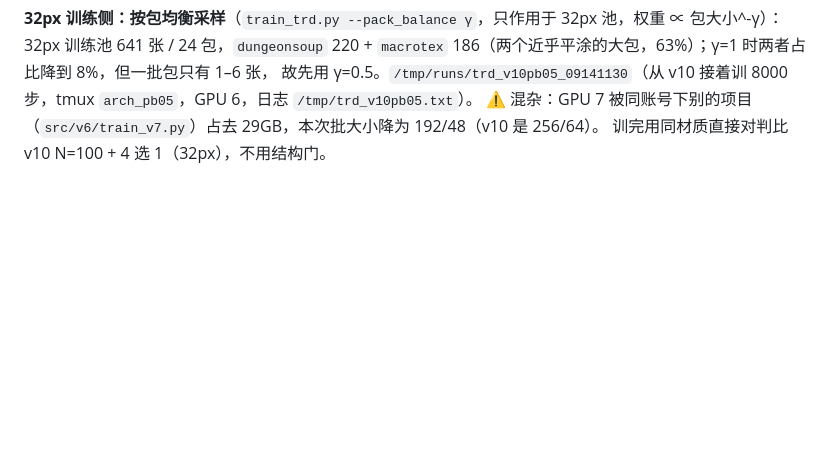
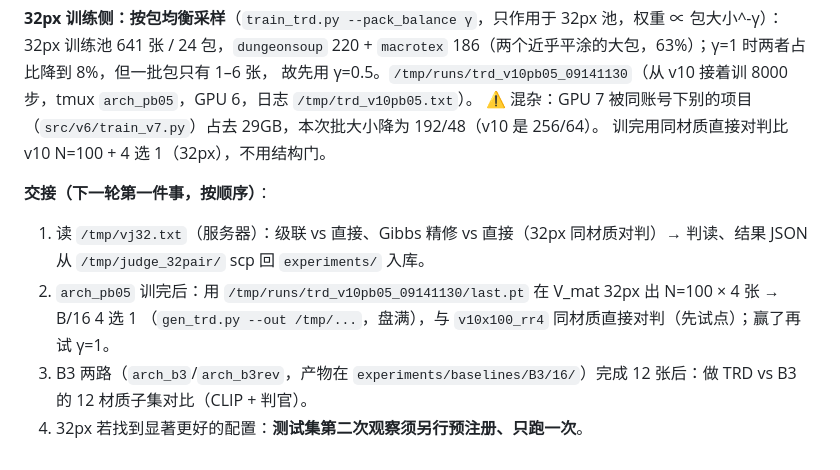
Before and after one commit to dd3xp/texture, a Markdown page: docs/arch_progress.md, the part around the change. GitHub-like rendering; blank space fills up the shorter version.

Commit message:
Handoff list for the next round
Co-Authored-By: Claude Opus 5 <noreply@anthropic.com>

```diff
--- a/docs/arch_progress.md
+++ b/docs/arch_progress.md
@@ -1895,3 +1895,10 @@ val 的三个包（0.300 / 0.181 / 0.140）分别有 11 / 19 / 25 个 train 包
 故先用 γ=0.5。`/tmp/runs/trd_v10pb05_09141130`（从 v10 接着训 8000 步，tmux `arch_pb05`，GPU 6，日志 `/tmp/trd_v10pb05.txt`）。
 ⚠ 混杂：GPU 7 被同账号下别的项目（`src/v6/train_v7.py`）占去 29GB，本次批大小降为 192/48（v10 是 256/64）。
 训完用同材质直接对判比 v10 N=100 + 4 选 1（32px），不用结构门。
+
+**交接（下一轮第一件事，按顺序）**：
+1. 读 `/tmp/vj32.txt`（服务器）：级联 vs 直接、Gibbs 精修 vs 直接（32px 同材质对判）→ 判读、结果 JSON 从 `/tmp/judge_32pair/` scp 回 `experiments/` 入库。
+2. `arch_pb05` 训完后：用 `/tmp/runs/trd_v10pb05_09141130/last.pt` 在 V_mat 32px 出 N=100 × 4 张 → B/16 4 选 1
+   （`gen_trd.py --out /tmp/...`，盘满），与 `v10x100_rr4` 同材质直接对判（先试点）；赢了再试 γ=1。
+3. B3 两路（`arch_b3`/`arch_b3rev`，产物在 `experiments/baselines/B3/16/`）完成 12 张后：做 TRD vs B3 的 12 材质子集对比（CLIP + 判官）。
+4. 32px 若找到显著更好的配置：**测试集第二次观察须另行预注册、只跑一次**。
```
